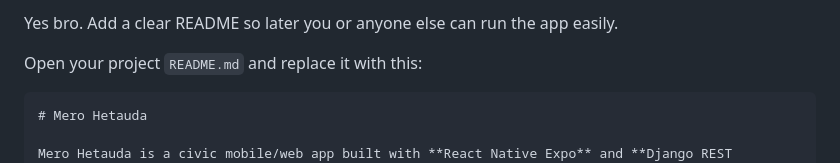
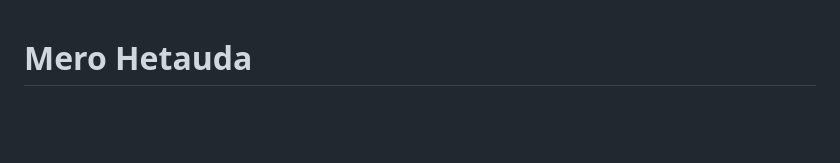
Before and after one commit to KhadkaRenish/merohetauda, a Markdown page: README.md, the part around the change. Drawn GitHub-style; blank space fills up the shorter version.

`````diff
--- a/README.md
+++ b/README.md
@@ -1,8 +1,3 @@
-Yes bro. Add a clear README so later you or anyone else can run the app easily.
-
-Open your project `README.md` and replace it with this:
-
-````md
 # Mero Hetauda
 
 Mero Hetauda is a civic mobile/web app built with **React Native Expo** and **Django REST Framework**.
`````
